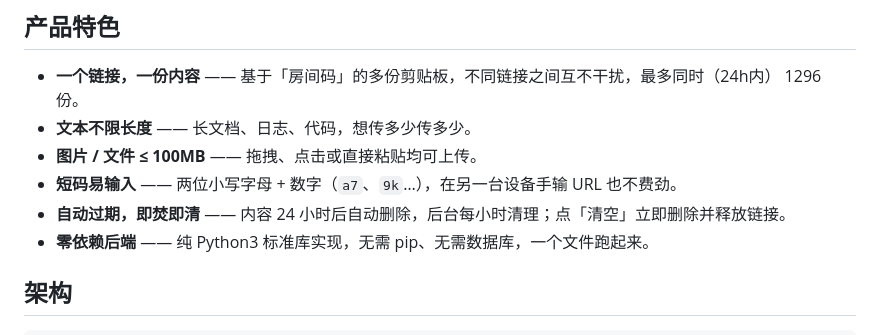
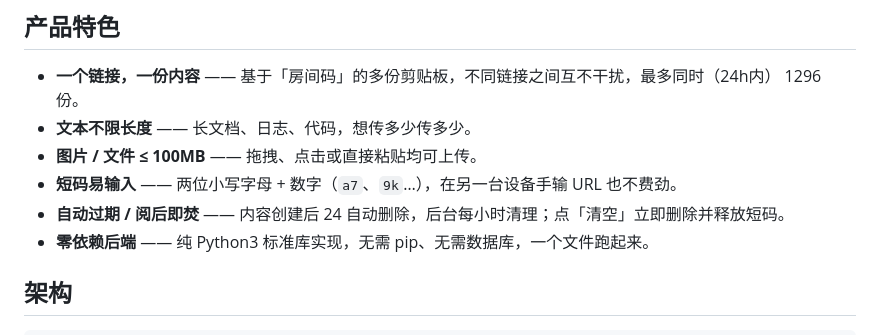
Before and after one commit to hellodk34/cloud-clipboard, a Markdown page: README.md, the part around the change. Rendered like a GitHub page.

Commit message:
feat: 更新说明文档

```diff
--- a/README.md
+++ b/README.md
@@ -12,7 +12,7 @@
 - **文本不限长度** —— 长文档、日志、代码，想传多少传多少。
 - **图片 / 文件 ≤ 100MB** —— 拖拽、点击或直接粘贴均可上传。
 - **短码易输入** —— 两位小写字母 + 数字（`a7`、`9k`…），在另一台设备手输 URL 也不费劲。
-- **自动过期，即焚即清** —— 内容 24 小时后自动删除，后台每小时清理；点「清空」立即删除并释放链接。
+- **自动过期 / 阅后即焚** —— 内容创建后 24 自动删除，后台每小时清理；点「清空」立即删除并释放短码。
 - **零依赖后端** —— 纯 Python3 标准库实现，无需 pip、无需数据库，一个文件跑起来。
 
 ## 架构
```
